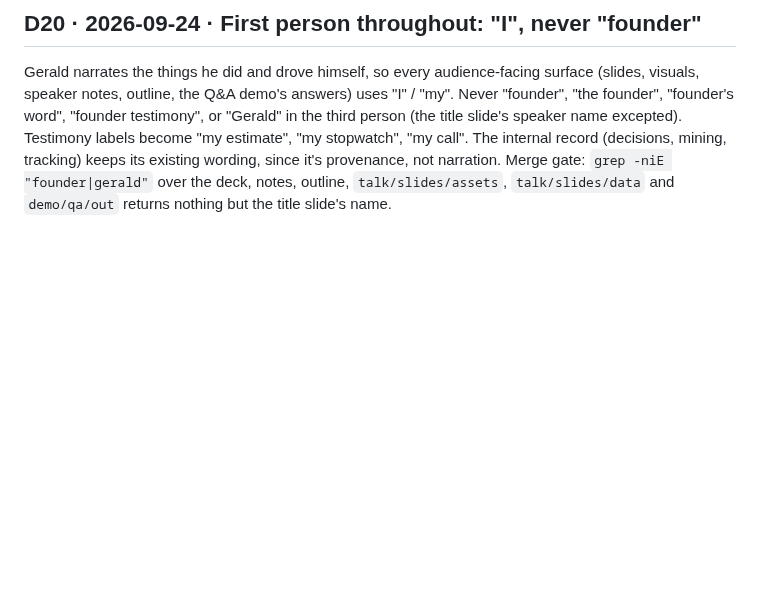
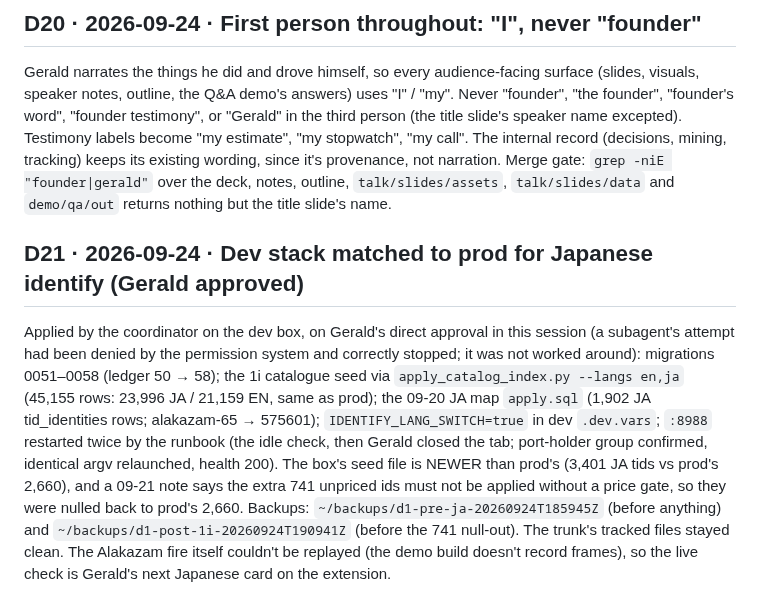
Before and after one commit to gsornsen/htsysadath, a Markdown page: docs/project/decisions.md, the part around the change. Drawn GitHub-style; blank space fills up the shorter version.

Commit message:
project: D21 — dev stack matched to prod for JA identify (migrations, 1i seed, JA map, switch; 741 unpriced nulled)
Co-Authored-By: Claude Opus 5.5 (1M context) <noreply@anthropic.com>
Claude-Session: https://claude.ai/code/session_016npEobfYAe8BQwo1YdaQwN

```diff
--- a/docs/project/decisions.md
+++ b/docs/project/decisions.md
@@ -407,3 +407,18 @@ excepted). Testimony labels become "my estimate", "my stopwatch", "my call". The
 (decisions, mining, tracking) keeps its existing wording, since it's provenance, not narration.
 Merge gate: `grep -niE "founder|gerald"` over the deck, notes, outline, `talk/slides/assets`,
 `talk/slides/data` and `demo/qa/out` returns nothing but the title slide's name.
+
+## D21 · 2026-09-24 · Dev stack matched to prod for Japanese identify (Gerald approved)
+
+Applied by the coordinator on the dev box, on Gerald's direct approval in this session (a subagent's
+attempt had been denied by the permission system and correctly stopped; it was not worked around):
+migrations 0051–0058 (ledger 50 → 58); the 1i catalogue seed via `apply_catalog_index.py --langs
+en,ja` (45,155 rows: 23,996 JA / 21,159 EN, same as prod); the 09-20 JA map `apply.sql` (1,902 JA
+tid_identities rows; alakazam-65 → 575601); `IDENTIFY_LANG_SWITCH=true` in dev `.dev.vars`; `:8988`
+restarted twice by the runbook (the idle check, then Gerald closed the tab; port-holder group
+confirmed, identical argv relaunched, health 200). The box's seed file is NEWER than prod's (3,401 JA
+tids vs prod's 2,660), and a 09-21 note says the extra 741 unpriced ids must not be applied without a
+price gate, so they were nulled back to prod's 2,660. Backups: `~/backups/d1-pre-ja-20260924T185945Z`
+(before anything) and `~/backups/d1-post-1i-20260924T190941Z` (before the 741 null-out). The trunk's
+tracked files stayed clean. The Alakazam fire itself couldn't be replayed (the demo build doesn't
+record frames), so the live check is Gerald's next Japanese card on the extension.
```
